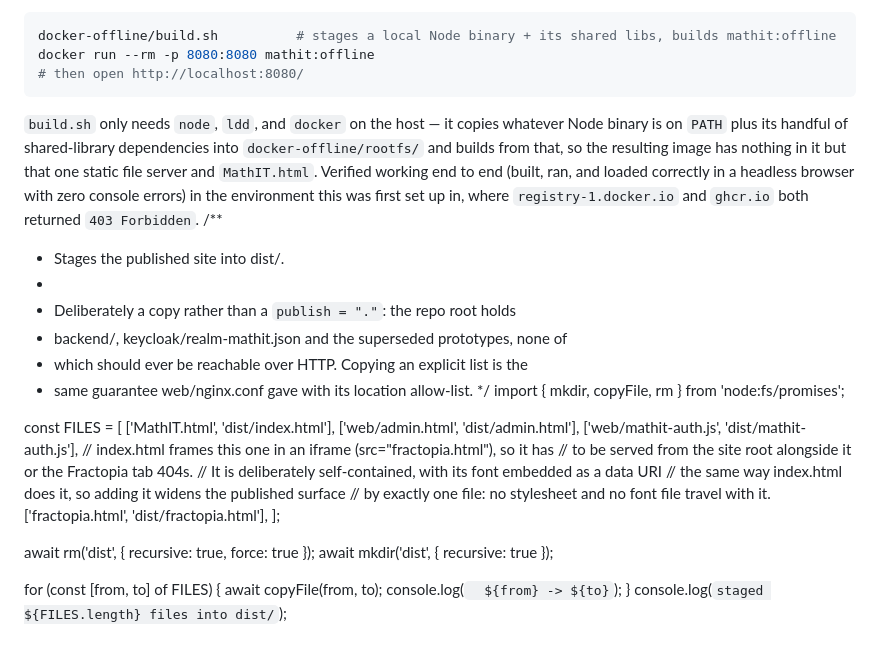
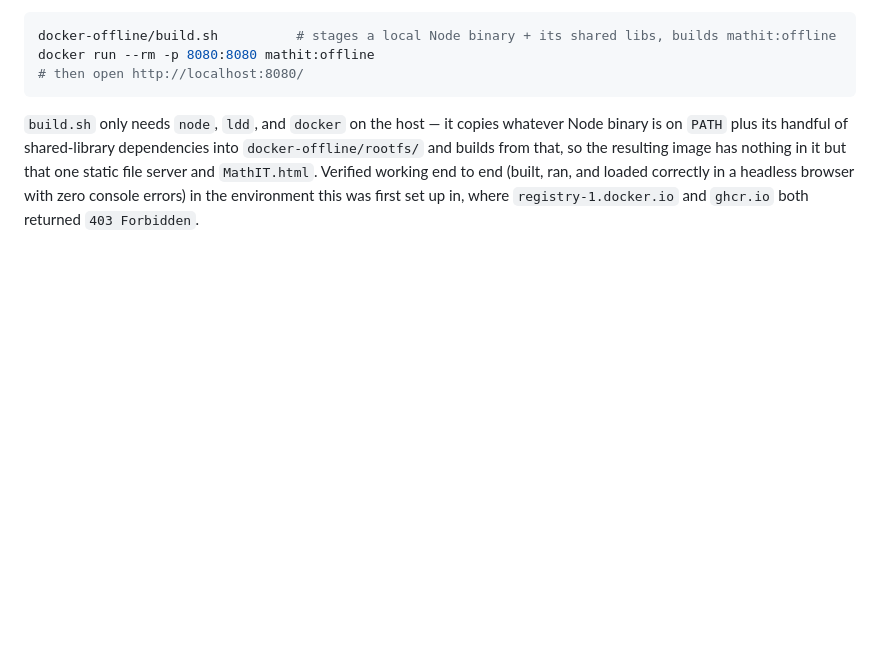
Before and after one commit to fnmmdb4bzc-ship-it/mathitdsed, a Markdown page: README.md, the part around the change. Drawn GitHub-style; blank space fills up the shorter version.

Commit message:
Remove staging script documentation from README
Removed staging script for published site files from README.

```diff
--- a/README.md
+++ b/README.md
@@ -342,33 +342,3 @@ it but that one static file server and `MathIT.html`. Verified working end to en
 (built, ran, and loaded correctly in a headless browser with zero console errors)
 in the environment this was first set up in, where `registry-1.docker.io` and
 `ghcr.io` both returned `403 Forbidden`.
- /**
- * Stages the published site into dist/.
- *
- * Deliberately a copy rather than a `publish = "."`: the repo root holds
- * backend/, keycloak/realm-mathit.json and the superseded prototypes, none of
- * which should ever be reachable over HTTP. Copying an explicit list is the
- * same guarantee web/nginx.conf gave with its location allow-list.
- */
-import { mkdir, copyFile, rm } from 'node:fs/promises';
-
-const FILES = [
-  ['MathIT.html',          'dist/index.html'],
-  ['web/admin.html',       'dist/admin.html'],
-  ['web/mathit-auth.js',   'dist/mathit-auth.js'],
-  // index.html frames this one in an iframe (src="fractopia.html"), so it has
-  // to be served from the site root alongside it or the Fractopia tab 404s.
-  // It is deliberately self-contained, with its font embedded as a data URI
-  // the same way index.html does it, so adding it widens the published surface
-  // by exactly one file: no stylesheet and no font file travel with it.
-  ['fractopia.html',       'dist/fractopia.html'],
-];
-
-await rm('dist', { recursive: true, force: true });
-await mkdir('dist', { recursive: true });
-
-for (const [from, to] of FILES) {
-  await copyFile(from, to);
-  console.log(`  ${from} -> ${to}`);
-}
-console.log(`staged ${FILES.length} files into dist/`);
```
